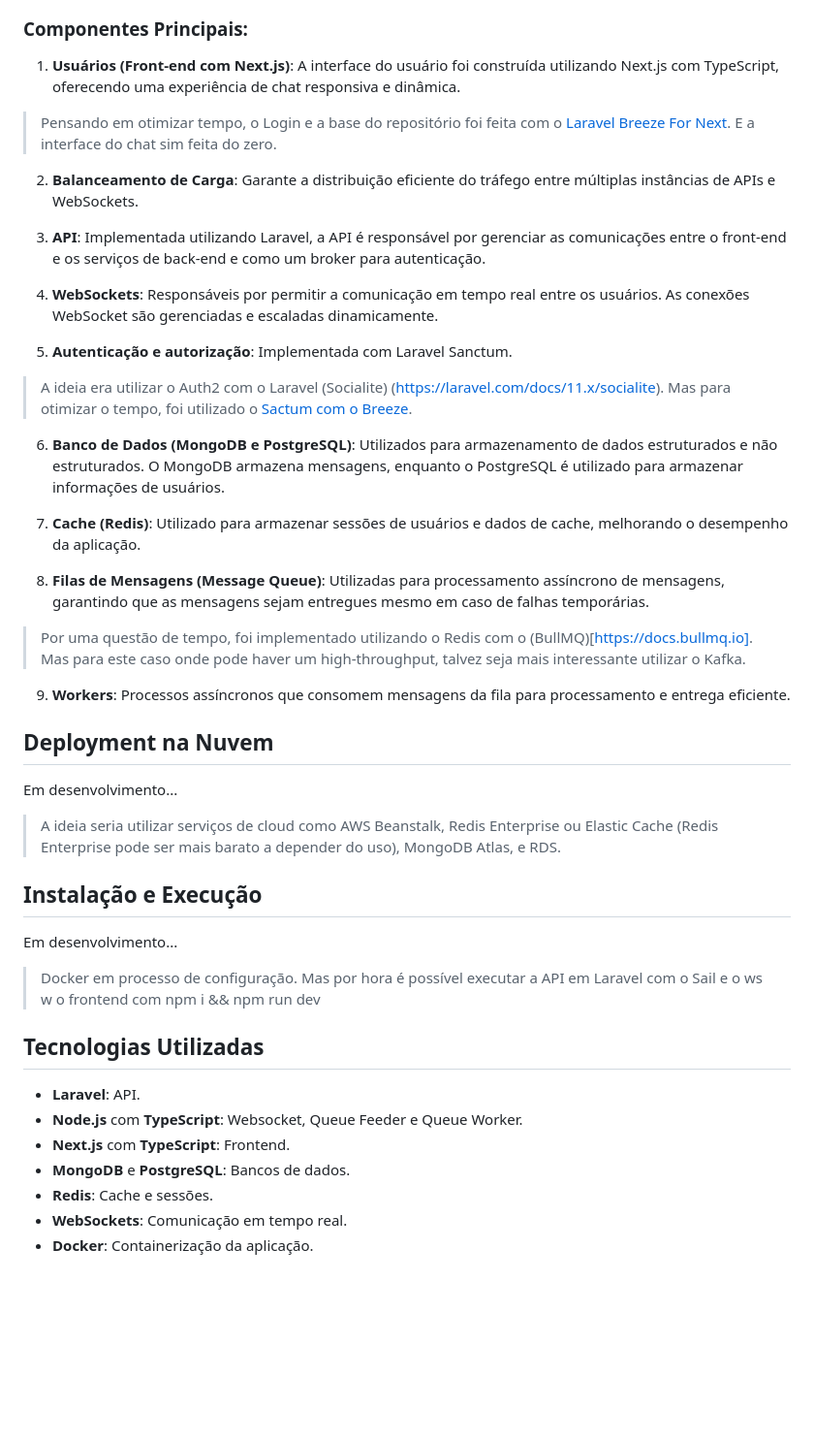
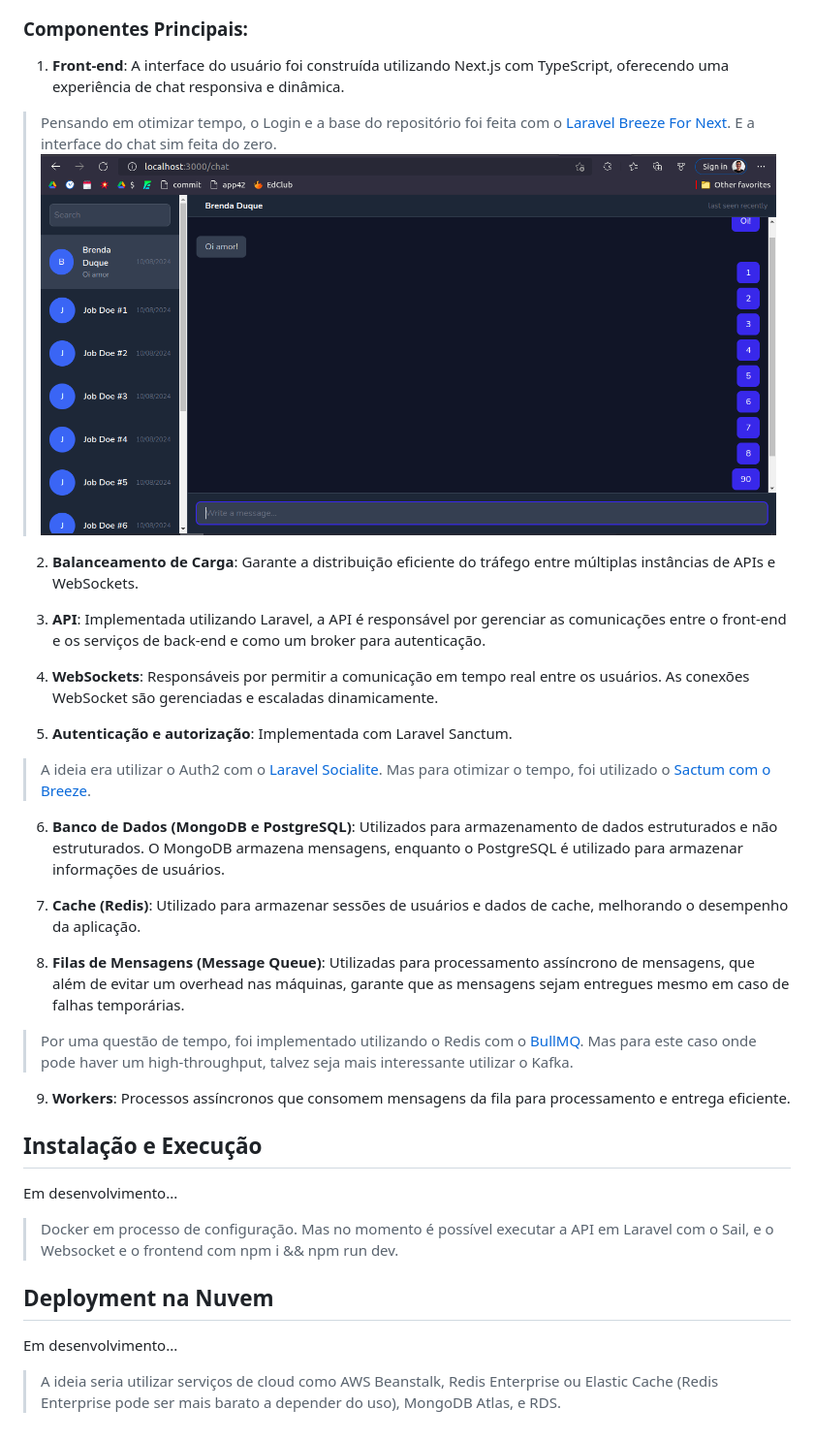
Before and after one commit to gustavohmbarbosa/realtime-chat, a Markdown page: Readme.md, the part around the change printed below. Shown: that part at 97% size. Rendered like a GitHub page; pictures changed too: docs/chat.png (added); blank space fills up the shorter version.

Commit message:
docs: update Readme.md

```diff
--- a/Readme.md
+++ b/Readme.md
@@ -10,8 +20,9 @@ A arquitetura da aplicação foi desenhada para suportar escalabilidade, alta di
 
 ### Componentes Principais:
 
-1. **Usuários (Front-end com Next.js)**: A interface do usuário foi construída utilizando Next.js com TypeScript, oferecendo uma experiência de chat responsiva e dinâmica.
+1. **Front-end**: A interface do usuário foi construída utilizando Next.js com TypeScript, oferecendo uma experiência de chat responsiva e dinâmica.
 > Pensando em otimizar tempo, o Login e a base do repositório foi feita com o [Laravel Breeze For Next](https://github.com/laravel/breeze-next). E a interface do chat sim feita do zero.
+![chat](./docs/chat.png)
 
 2. **Balanceamento de Carga**: Garante a distribuição eficiente do tráfego entre múltiplas instâncias de APIs e WebSockets.
 
@@ -20,33 +31,23 @@ A arquitetura da aplicação foi desenhada para suportar escalabilidade, alta di
 4. **WebSockets**: Responsáveis por permitir a comunicação em tempo real entre os usuários. As conexões WebSocket são gerenciadas e escaladas dinamicamente.
 
 5. **Autenticação e autorização**: Implementada com Laravel Sanctum.
-> A ideia era utilizar o Auth2 com o Laravel (Socialite) (https://laravel.com/docs/11.x/socialite). Mas para otimizar o tempo, foi utilizado o [Sactum com o Breeze](https://laravel.com/docs/11.x/starter-kits#breeze-and-next).
+> A ideia era utilizar o Auth2 com o [Laravel Socialite](https://laravel.com/docs/11.x/socialite). Mas para otimizar o tempo, foi utilizado o [Sactum com o Breeze](https://laravel.com/docs/11.x/starter-kits#breeze-and-next).
 
 6. **Banco de Dados (MongoDB e PostgreSQL)**: Utilizados para armazenamento de dados estruturados e não estruturados. O MongoDB armazena mensagens, enquanto o PostgreSQL é utilizado para armazenar informações de usuários.
 
 7. **Cache (Redis)**: Utilizado para armazenar sessões de usuários e dados de cache, melhorando o desempenho da aplicação.
 
-8. **Filas de Mensagens (Message Queue)**: Utilizadas para processamento assíncrono de mensagens, garantindo que as mensagens sejam entregues mesmo em caso de falhas temporárias.
-> Por uma questão de tempo, foi implementado utilizando o Redis com o (BullMQ)[https://docs.bullmq.io]. Mas para este caso onde pode haver um high-throughput, talvez seja mais interessante utilizar o Kafka.
+8. **Filas de Mensagens (Message Queue)**: Utilizadas para processamento assíncrono de mensagens, que além de evitar um overhead nas máquinas, garante que as mensagens sejam entregues mesmo em caso de falhas temporárias.
+> Por uma questão de tempo, foi implementado utilizando o Redis com o [BullMQ](https://docs.bullmq.io). Mas para este caso onde pode haver um high-throughput, talvez seja mais interessante utilizar o Kafka.
 
 9. **Workers**: Processos assíncronos que consomem mensagens da fila para processamento e entrega eficiente.
+
+## Instalação e Execução
+
+Em desenvolvimento...
+> Docker em processo de configuração. Mas no momento é possível executar a API em Laravel com o Sail, e o Websocket e o frontend com npm i && npm run dev.
 
 ## Deployment na Nuvem
 
 Em desenvolvimento...
 > A ideia seria utilizar serviços de cloud como AWS Beanstalk, Redis Enterprise ou Elastic Cache (Redis Enterprise pode ser mais barato a depender do uso), MongoDB Atlas, e RDS.
-
-## Instalação e Execução
-
-Em desenvolvimento...
-> Docker em processo de configuração. Mas por hora é possível executar a API em Laravel com o Sail e o ws w o frontend com npm i && npm run dev
-
-## Tecnologias Utilizadas
-
-- **Laravel**: API.
-- **Node.js** com **TypeScript**: Websocket, Queue Feeder e Queue Worker.
-- **Next.js** com **TypeScript**: Frontend.
-- **MongoDB** e **PostgreSQL**: Bancos de dados.
-- **Redis**: Cache e sessões.
-- **WebSockets**: Comunicação em tempo real.
-- **Docker**: Containerização da aplicação.
```
Also changed, not shown: other parts of Readme.md (+10 -0 lines).
